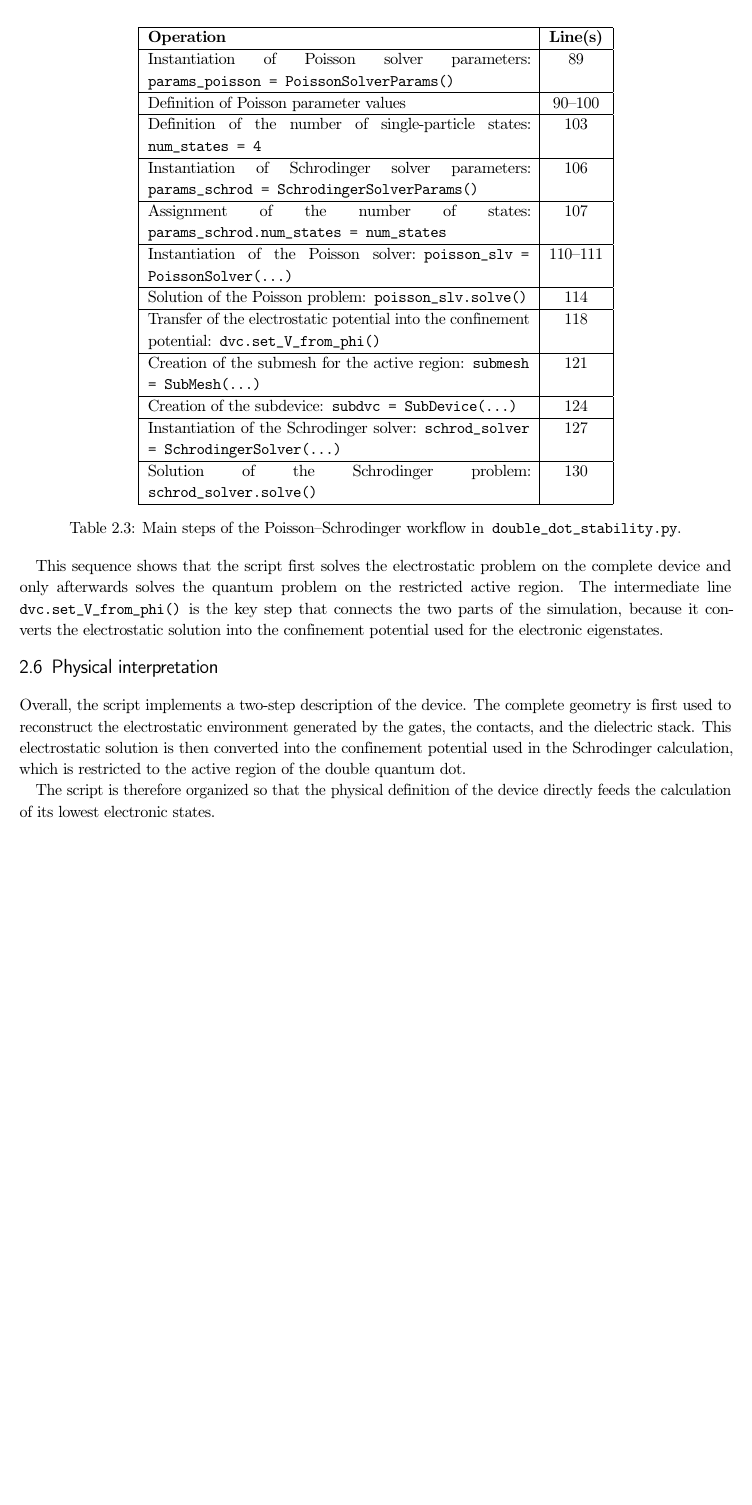
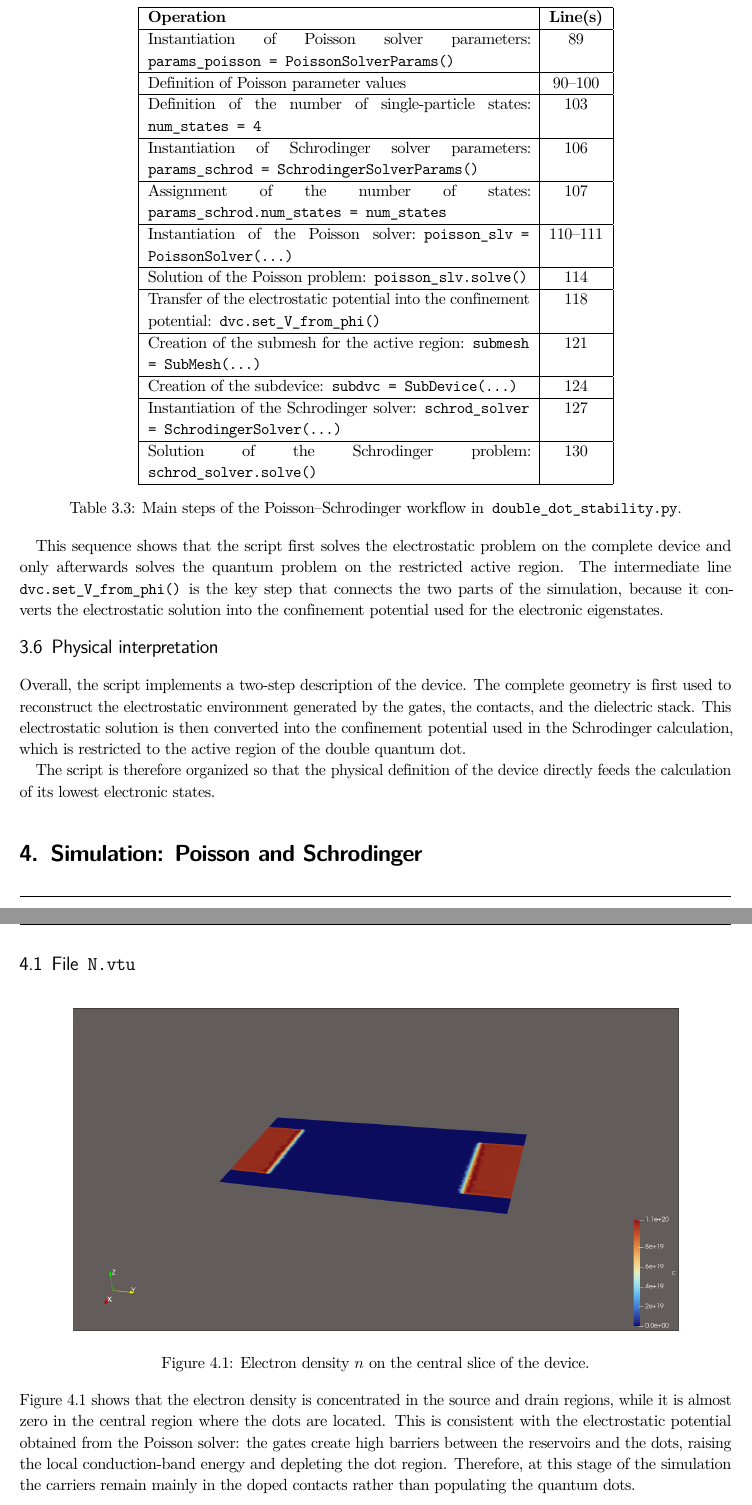
Before and after one commit to TucanoCode04/Qubit_Electronics_Lab03_Report, a LaTeX thesis (Lab3-TutorialQTCAD/homebook.tex, which reads Lab3-TutorialQTCAD/Davide/es42.tex, Lab3-TutorialQTCAD/es 4 Zio pera/es4.tex): part of page 9 of 9 before the commit and two parts of pages 9 and 10 of 10 after it, the two joined at a grey line, cut so that both start at the same text, the shorter picture padded with empty space. Compiled offline with pdfLaTeX.

Commit message:
zio pera ho sistemato tutto

```diff
--- /dev/null
+++ b/Lab3-TutorialQTCAD/Davide/es42.tex
@@ -0,0 +1,10 @@
+\section{File \texttt{N.vtu}}
+
+\begin{figure}[H]
+    \centering
+    \includegraphics[width=0.85\textwidth]{Davide/NFileParaView.png}
+    \caption{Electron density \(n\) on the central slice of the device.}
+    \label{fig:n-file-paraview}
+\end{figure}
+
+Figure~\ref{fig:n-file-paraview} shows that the electron density is concentrated in the source and drain regions, while it is almost zero in the central region where the dots are located. This is consistent with the electrostatic potential obtained from the Poisson solver: the gates create high barriers between the reservoirs and the dots, raising the local conduction-band energy and depleting the dot region. Therefore, at this stage of the simulation the carriers remain mainly in the doped contacts rather than populating the quantum dots.
--- /dev/null
+++ b/Lab3-TutorialQTCAD/es 4 Zio pera/es4.tex
@@ -0,0 +1,3 @@
+\chapter{Simulation: Poisson and Schrodinger}
+
+\input{Davide/es42.tex}
--- a/Lab3-TutorialQTCAD/homebook.tex
+++ b/Lab3-TutorialQTCAD/homebook.tex
@@ -1,5 +1,6 @@
 \documentclass[10pt,  english, a4paper, titlepage, oneside]{book}
 \usepackage[T1]{fontenc}
+\usepackage{lmodern}
 \usepackage{babel}
 \usepackage{fancyhdr}
 \usepackage{makeidx}
@@ -136,9 +137,10 @@
 %% HERE IS THE MAIN INCLUSION
 %%
 
-
+\input{Intro/intro.tex}
 \input{leo_part/leo.tex}
 \input{Davide/es3.tex}
+\input{es 4 Zio pera/es4.tex}
 
 
 %% NOW READ THE FILE master.tex
```
Also changed, not shown: Lab3-TutorialQTCAD/Intro/intro.tex (added, +3 -0 lines), Lab3-TutorialQTCAD/Davide/NFileParaView.png (added), Lab3-TutorialQTCAD/Davide/image.png (added), Lab3-TutorialQTCAD/homebook.pdf, 7 other files.
